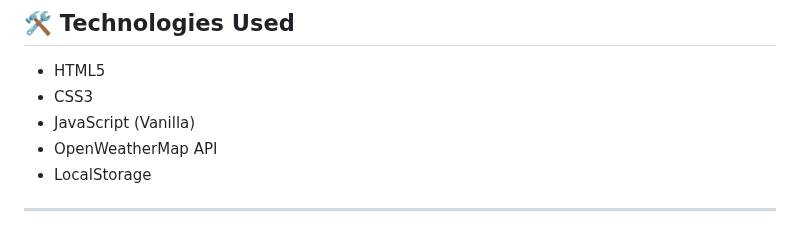
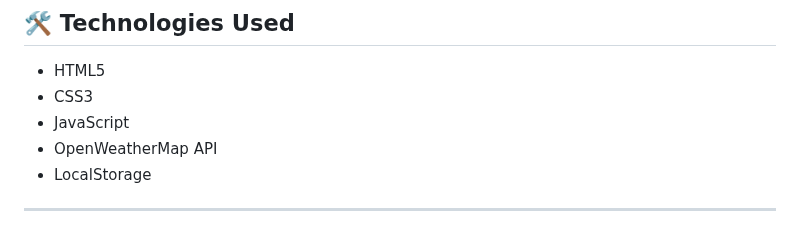
Before and after one commit to shalu-17/API-INTEGRATION, a Markdown page: README.md, the part around the change. GitHub-like rendering.

```diff
--- a/README.md
+++ b/README.md
@@ -55,7 +55,7 @@ Overall, the Dynamic Weather App is not just a small coding exercise; it’s a c
 ## 🛠 Technologies Used
 - HTML5
 - CSS3
-- JavaScript (Vanilla)
+- JavaScript
 - OpenWeatherMap API
 - LocalStorage
 
```
